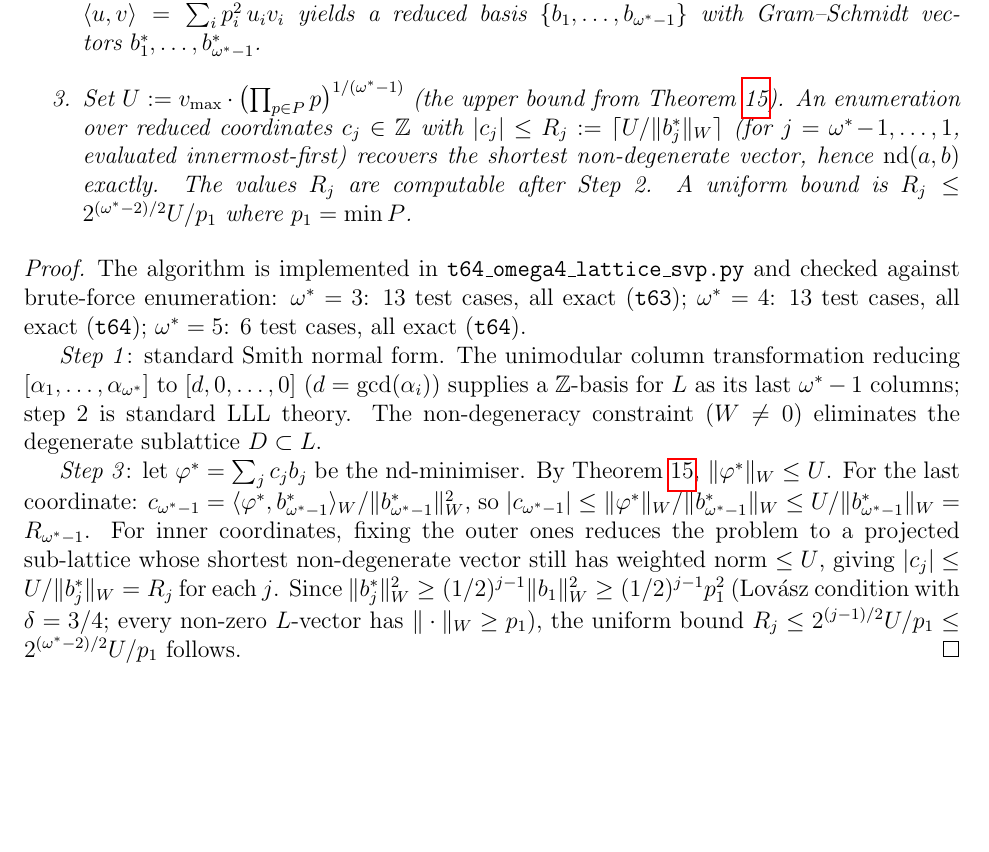
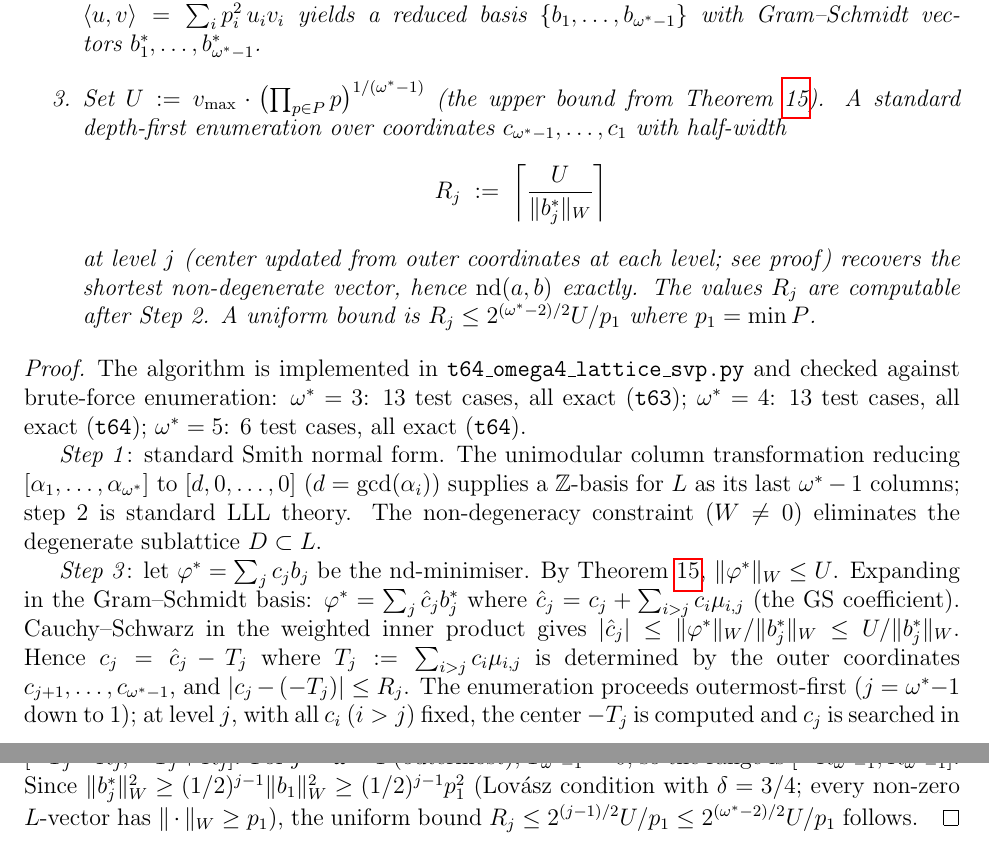
Before and after one commit to telleroutlook/abc-conjecture-verification, a LaTeX paper (papers/route-v-pasten/route-v-pasten.tex): part of page 14 of 41 before the commit and two parts of pages 14 and 15 of 41 after it, the two joined at a grey line, cut so that both start at the same text, the shorter picture padded with empty space. Compiled offline with pdfLaTeX.

Commit message:
thm:ob13c Step 3: fix enumeration description — center-shifting, not box search
The enumeration at level j searches c_j in [T_j - R_j, T_j + R_j] where:
  T_j = sum_{i>j} c_i * mu_{i,j} (computable from outer coordinates)
  R_j = ceil(U / ||b_j*||_W)

not |c_j| <= R_j (which incorrectly assumes centering at 0 for inner levels).

Proof now uses GS coefficient identity: c_j = c_hat_j - T_j,
with |c_hat_j| <= U/||b_j*||_W following from Cauchy-Schwarz.
Outermost coordinate j=k-1 has T_{k-1}=0 so range is [-R_{k-1}, R_{k-1}].

```diff
--- a/papers/route-v-pasten/route-v-pasten.tex
+++ b/papers/route-v-pasten/route-v-pasten.tex
@@ -862,10 +862,14 @@ has rank $\omega^* - 1$.
   $\langle u, v\rangle = \sum_i p_i^2\, u_i v_i$ yields a reduced basis $\{b_1,\ldots,b_{\omega^*-1}\}$
   with Gram--Schmidt vectors $b_1^*,\ldots,b_{\omega^*-1}^*$.
 \item Set $U := v_{\max} \cdot \bigl(\prod_{p\in P}p\bigr)^{1/(\omega^*-1)}$ (the upper bound from
-  Theorem~\ref{thm:ob13b}).  An enumeration over reduced coordinates $c_j \in \mathbb{Z}$
-  with $|c_j| \le R_j := \lceil U / \|b_j^*\|_W \rceil$ (for $j = \omega^*\!-\!1, \ldots, 1$,
-  evaluated innermost-first) recovers the shortest non-degenerate vector,
-  hence $\mathrm{nd}(a,b)$ exactly.  The values $R_j$ are computable after Step~2.
+  Theorem~\ref{thm:ob13b}).  A standard depth-first enumeration over coordinates
+  $c_{\omega^*-1},\ldots,c_1$ with half-width
+  \[
+    R_j \;:=\; \left\lceil \frac{U}{\|b_j^*\|_W} \right\rceil
+  \]
+  at level $j$ (center updated from outer coordinates at each level; see proof)
+  recovers the shortest non-degenerate vector, hence $\mathrm{nd}(a,b)$ exactly.
+  The values $R_j$ are computable after Step~2.
   A uniform bound is $R_j \le 2^{(\omega^*-2)/2} U / p_1$
   where $p_1 = \min P$.
 \end{enumerate}
@@ -886,12 +890,18 @@ The non-degeneracy constraint ($W \ne 0$) eliminates the degenerate sublattice $
 
 \emph{Step~3}: let $\varphi^* = \sum_j c_j b_j$ be the nd-minimiser.
 By Theorem~\ref{thm:ob13b}, $\|\varphi^*\|_W \le U$.
-For the last coordinate: $c_{\omega^*-1} = \langle \varphi^*, b_{\omega^*-1}^*\rangle_W /
-\|b_{\omega^*-1}^*\|_W^2$, so $|c_{\omega^*-1}| \le \|\varphi^*\|_W / \|b_{\omega^*-1}^*\|_W \le U /
-\|b_{\omega^*-1}^*\|_W = R_{\omega^*-1}$.
-For inner coordinates, fixing the outer ones reduces the problem to a projected
-sub-lattice whose shortest non-degenerate vector still has weighted norm $\le U$,
-giving $|c_j| \le U/\|b_j^*\|_W = R_j$ for each~$j$.
+Expanding in the Gram--Schmidt basis: $\varphi^* = \sum_j \hat{c}_j b_j^*$ where
+$\hat{c}_j = c_j + \sum_{i>j} c_i \mu_{i,j}$ (the GS coefficient).  Cauchy--Schwarz
+in the weighted inner product gives
+$|\hat{c}_j| \le \|\varphi^*\|_W / \|b_j^*\|_W \le U/\|b_j^*\|_W$.
+Hence $c_j = \hat{c}_j - T_j$ where $T_j := \sum_{i>j} c_i \mu_{i,j}$ is
+determined by the outer coordinates $c_{j+1},\ldots,c_{\omega^*-1}$, and
+$|c_j - (-T_j)| \le R_j$.
+The enumeration proceeds outermost-first ($j = \omega^*\!-\!1$ down to $1$);
+at level $j$, with all $c_i$ ($i>j$) fixed, the center $-T_j$ is computed and
+$c_j$ is searched in $[-T_j - R_j,\,-T_j + R_j]$.
+For $j = \omega^*\!-\!1$ (outermost), $T_{\omega^*-1} = 0$, so the range is
+$[-R_{\omega^*-1}, R_{\omega^*-1}]$.
 Since $\|b_j^*\|_W^2 \ge (1/2)^{j-1}\|b_1\|_W^2 \ge (1/2)^{j-1} p_1^2$ (Lov\'{a}sz
 condition with $\delta=3/4$; every non-zero $L$-vector has $\|\cdot\|_W \ge p_1$),
 the uniform bound $R_j \le 2^{(j-1)/2} U / p_1 \le 2^{(\omega^*-2)/2} U / p_1$ follows.
```
